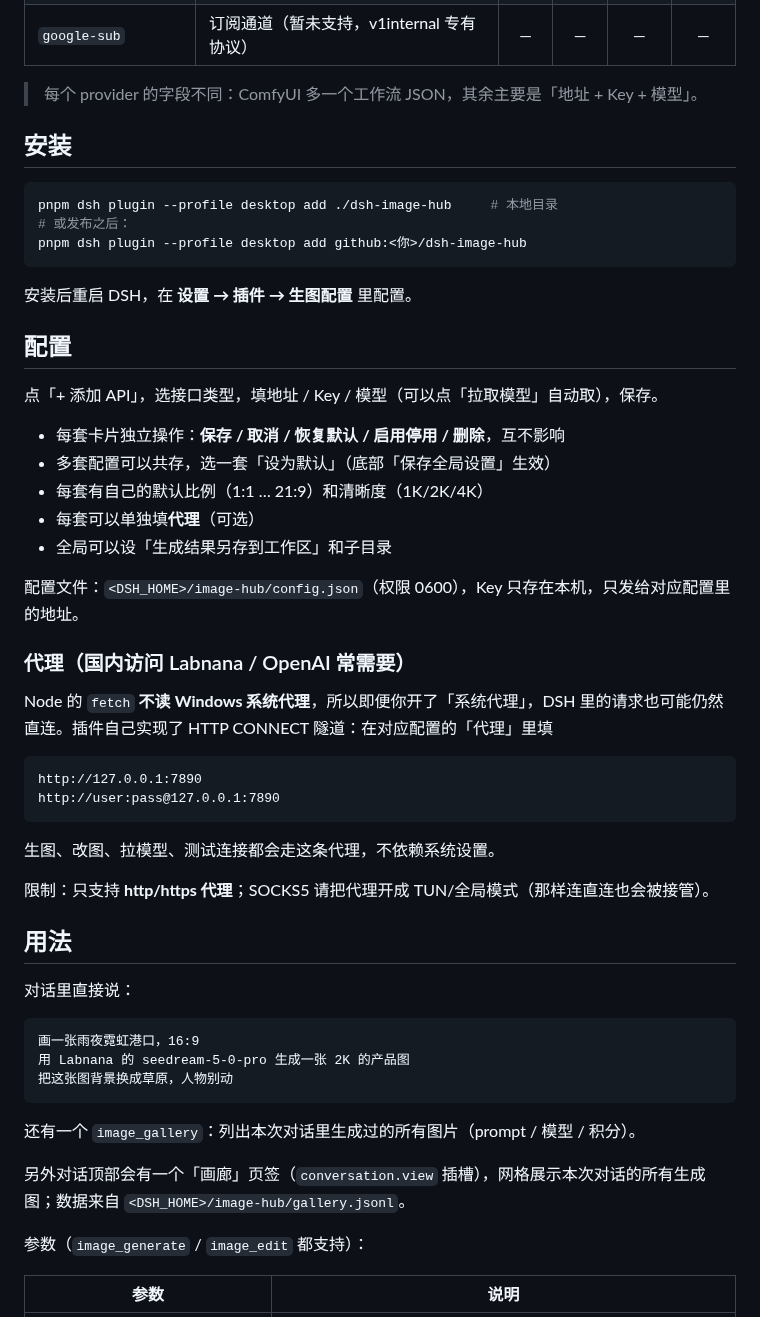
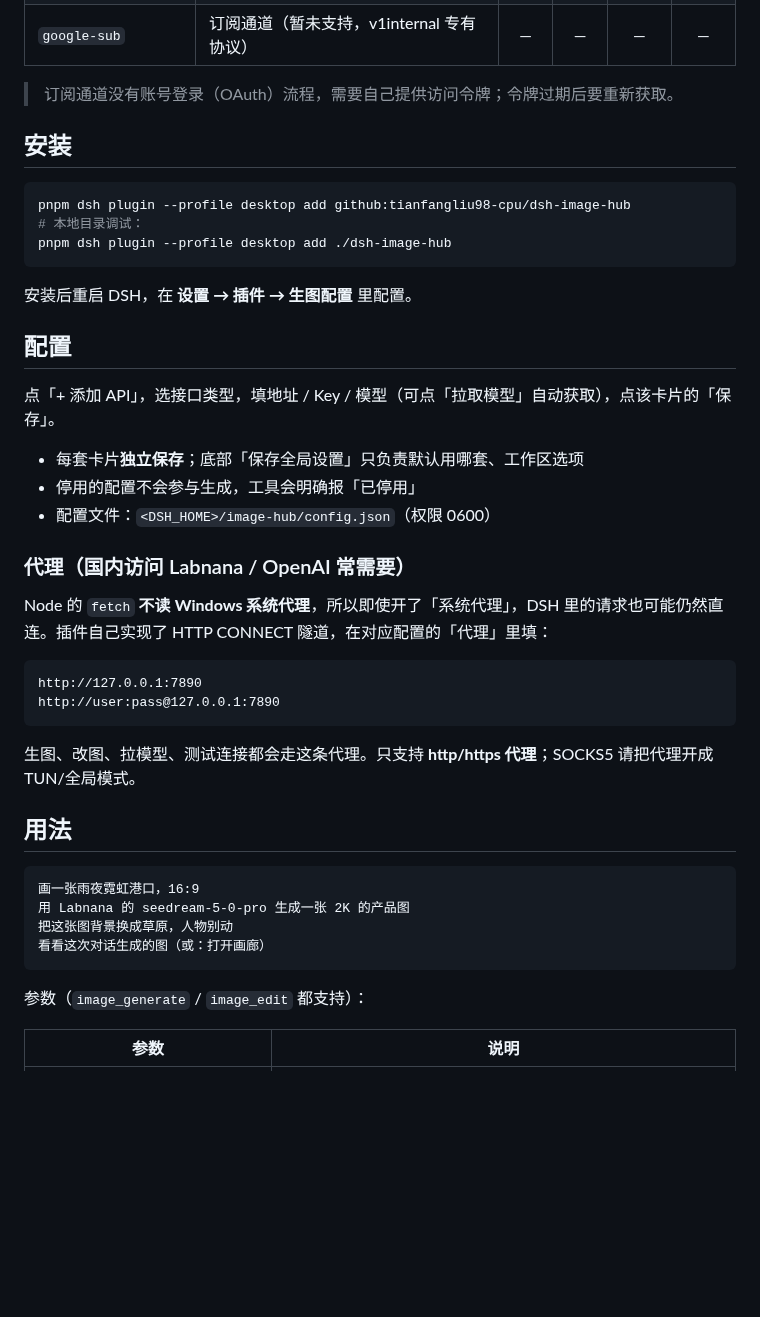
Before and after one commit to tianfangliu98-cpu/dsh-image-hub, a Markdown page: README.md, the part around one of its changes. Drawn GitHub-style; blank space fills up the shorter version.

````diff
--- a/README.md
+++ b/README.md
@@ -20,56 +31,45 @@
 | `chatgpt-sub` / `grok-sub` | 订阅通道（**实验性**：填访问令牌直连，令牌会过期） | ✅ | — | — | — |
 | `google-sub` | 订阅通道（暂未支持，v1internal 专有协议） | — | — | — | — |
 
-> 每个 provider 的字段不同：ComfyUI 多一个工作流 JSON，其余主要是「地址 + Key + 模型」。
+> 订阅通道没有账号登录（OAuth）流程，需要自己提供访问令牌；令牌过期后要重新获取。
 
 ## 安装
 
 ```bash
-pnpm dsh plugin --profile desktop add ./dsh-image-hub     # 本地目录
-# 或发布之后：
-pnpm dsh plugin --profile desktop add github:<你>/dsh-image-hub
+pnpm dsh plugin --profile desktop add github:tianfangliu98-cpu/dsh-image-hub
+# 本地目录调试：
+pnpm dsh plugin --profile desktop add ./dsh-image-hub
 ```
 
 安装后重启 DSH，在 **设置 → 插件 → 生图配置** 里配置。
 
 ## 配置
 
-点「+ 添加 API」，选接口类型，填地址 / Key / 模型（可以点「拉取模型」自动取），保存。
+点「+ 添加 API」，选接口类型，填地址 / Key / 模型（可点「拉取模型」自动获取），点该卡片的「保存」。
 
-- 每套卡片独立操作：**保存 / 取消 / 恢复默认 / 启用停用 / 删除**，互不影响
-- 多套配置可以共存，选一套「设为默认」（底部「保存全局设置」生效）
-- 每套有自己的默认比例（1:1 … 21:9）和清晰度（1K/2K/4K）
-- 每套可以单独填**代理**（可选）
-- 全局可以设「生成结果另存到工作区」和子目录
-
-配置文件：`<DSH_HOME>/image-hub/config.json`（权限 0600），Key 只存在本机，只发给对应配置里的地址。
+- 每套卡片**独立保存**；底部「保存全局设置」只负责默认用哪套、工作区选项
+- 停用的配置不会参与生成，工具会明确报「已停用」
+- 配置文件：`<DSH_HOME>/image-hub/config.json`（权限 0600）
 
 ### 代理（国内访问 Labnana / OpenAI 常需要）
 
-Node 的 `fetch` **不读 Windows 系统代理**，所以即便你开了「系统代理」，DSH 里的请求也可能仍然直连。插件自己实现了 HTTP CONNECT 隧道：在对应配置的「代理」里填
+Node 的 `fetch` **不读 Windows 系统代理**，所以即使开了「系统代理」，DSH 里的请求也可能仍然直连。插件自己实现了 HTTP CONNECT 隧道，在对应配置的「代理」里填：
 
 ```
 http://127.0.0.1:7890
 http://user:pass@127.0.0.1:7890
 ```
 
-生图、改图、拉模型、测试连接都会走这条代理，不依赖系统设置。
-
-限制：只支持 **http/https 代理**；SOCKS5 请把代理开成 TUN/全局模式（那样连直连也会被接管）。
+生图、改图、拉模型、测试连接都会走这条代理。只支持 **http/https 代理**；SOCKS5 请把代理开成 TUN/全局模式。
 
 ## 用法
-
-对话里直接说：
 
 ```
 画一张雨夜霓虹港口，16:9
 用 Labnana 的 seedream-5-0-pro 生成一张 2K 的产品图
 把这张图背景换成草原，人物别动
+看看这次对话生成的图（或：打开画廊）
 ```
-
-还有一个 `image_gallery`：列出本次对话里生成过的所有图片（prompt / 模型 / 积分）。
-
-另外对话顶部会有一个「画廊」页签（`conversation.view` 插槽），网格展示本次对话的所有生成图；数据来自 `<DSH_HOME>/image-hub/gallery.jsonl`。
 
 参数（`image_generate` / `image_edit` 都支持）：
 
````
Also changed, not shown: other parts of README.md (+37 -10 lines), docs/screenshot.jpg (added).
